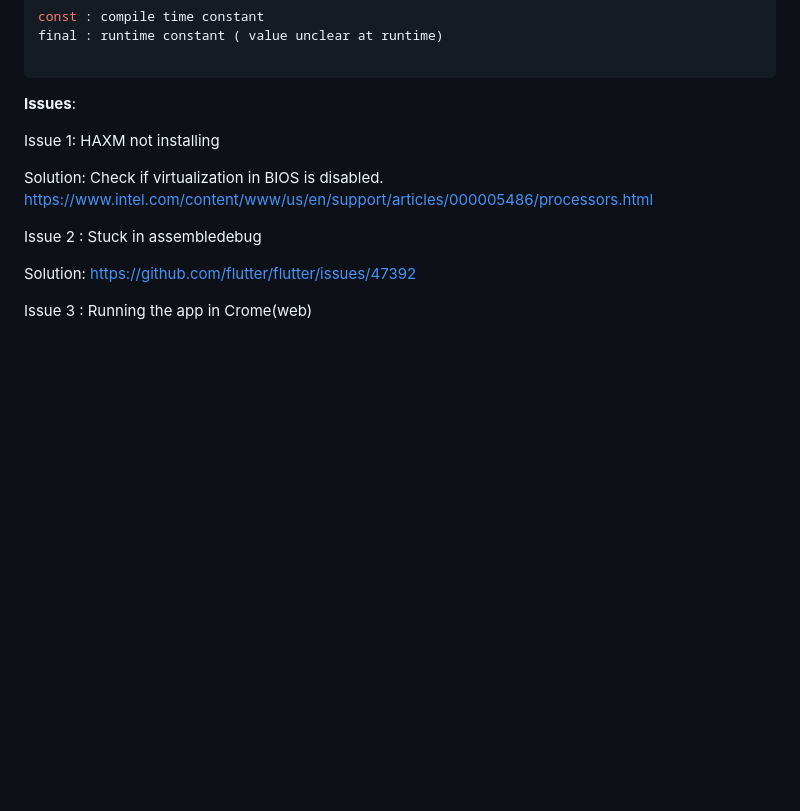
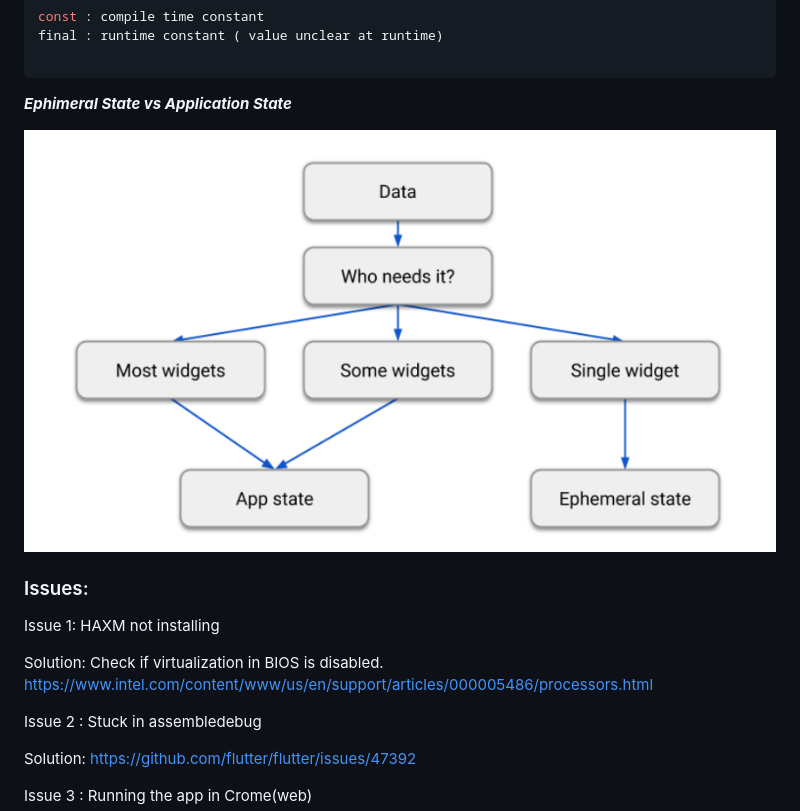
Before and after one commit to priyoislam/POC_pg_client-flutter, a Markdown page: README.md, the part around the change printed below. Drawn GitHub-style; pictures changed too: image/f1.PNG (added); blank space fills up the shorter version.

`````diff
--- a/README.md
+++ b/README.md
@@ -49,7 +49,12 @@ final : runtime constant ( value unclear at runtime)
 
 ````
 
-**Issues**:
+***Ephimeral State vs Application State***
+
+![](image/f1.PNG)
+
+
+### Issues:
 
 Issue 1: HAXM not installing
 
`````
Also changed, not shown: other parts of README.md (+1 -1 lines), 1 other file.
